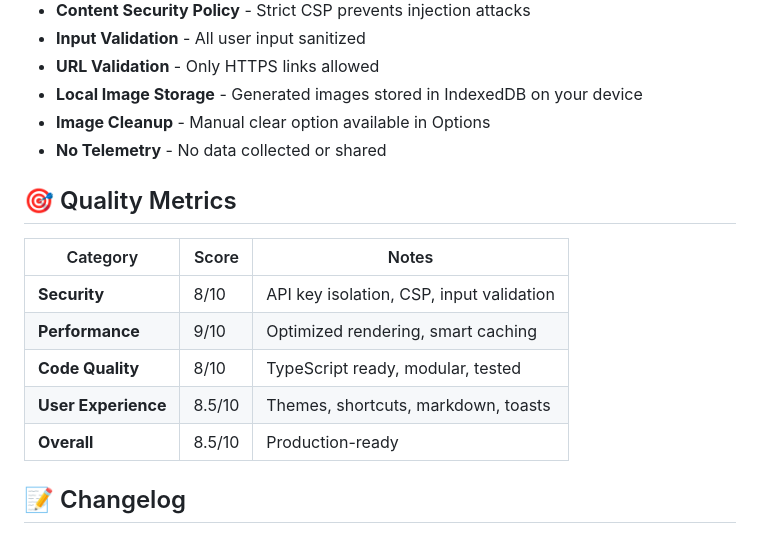
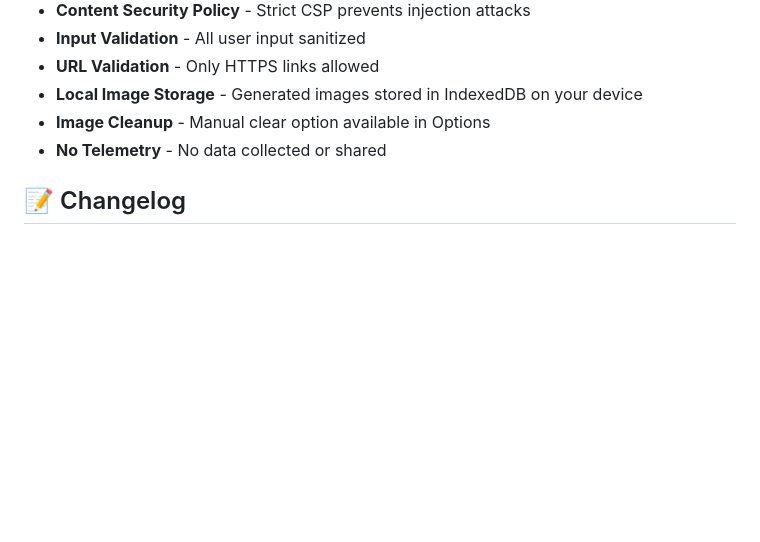
Before and after one commit to Zerophyr/wegweiser, a Markdown page: README.md, the part around the change. Drawn GitHub-style; blank space fills up the shorter version.

Commit message:
docs: remove quality metrics from readme

```diff
--- a/README.md
+++ b/README.md
@@ -157,16 +157,6 @@ Wegweiser-extension/
 - **Image Cleanup** - Manual clear option available in Options
 - **No Telemetry** - No data collected or shared
 
-## 🎯 Quality Metrics
-
-| Category | Score | Notes |
-|----------|-------|-------|
-| **Security** | 8/10 | API key isolation, CSP, input validation |
-| **Performance** | 9/10 | Optimized rendering, smart caching |
-| **Code Quality** | 8/10 | TypeScript ready, modular, tested |
-| **User Experience** | 8.5/10 | Themes, shortcuts, markdown, toasts |
-| **Overall** | 8.5/10 | Production-ready |
-
 ## 📝 Changelog
 
 ### v1.1.1 (Latest)
```
